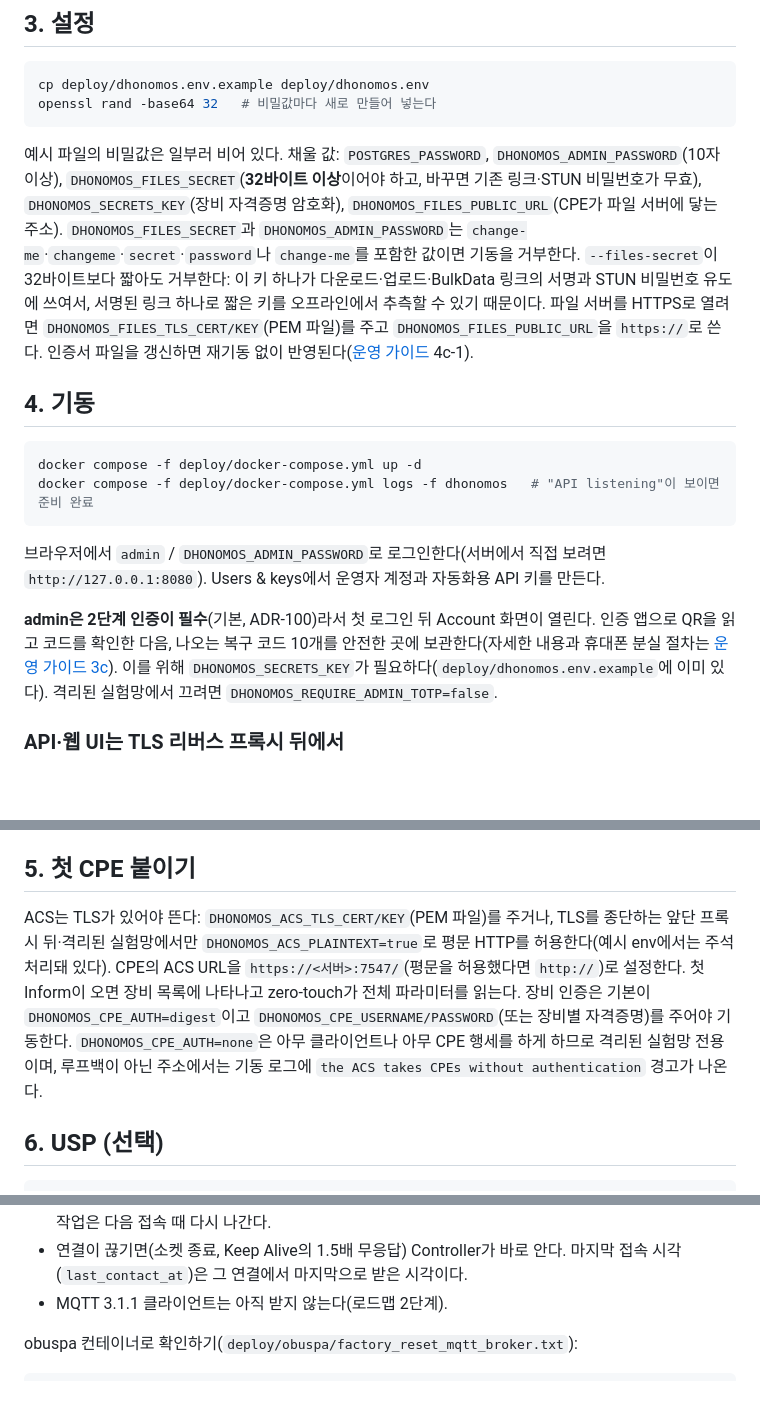
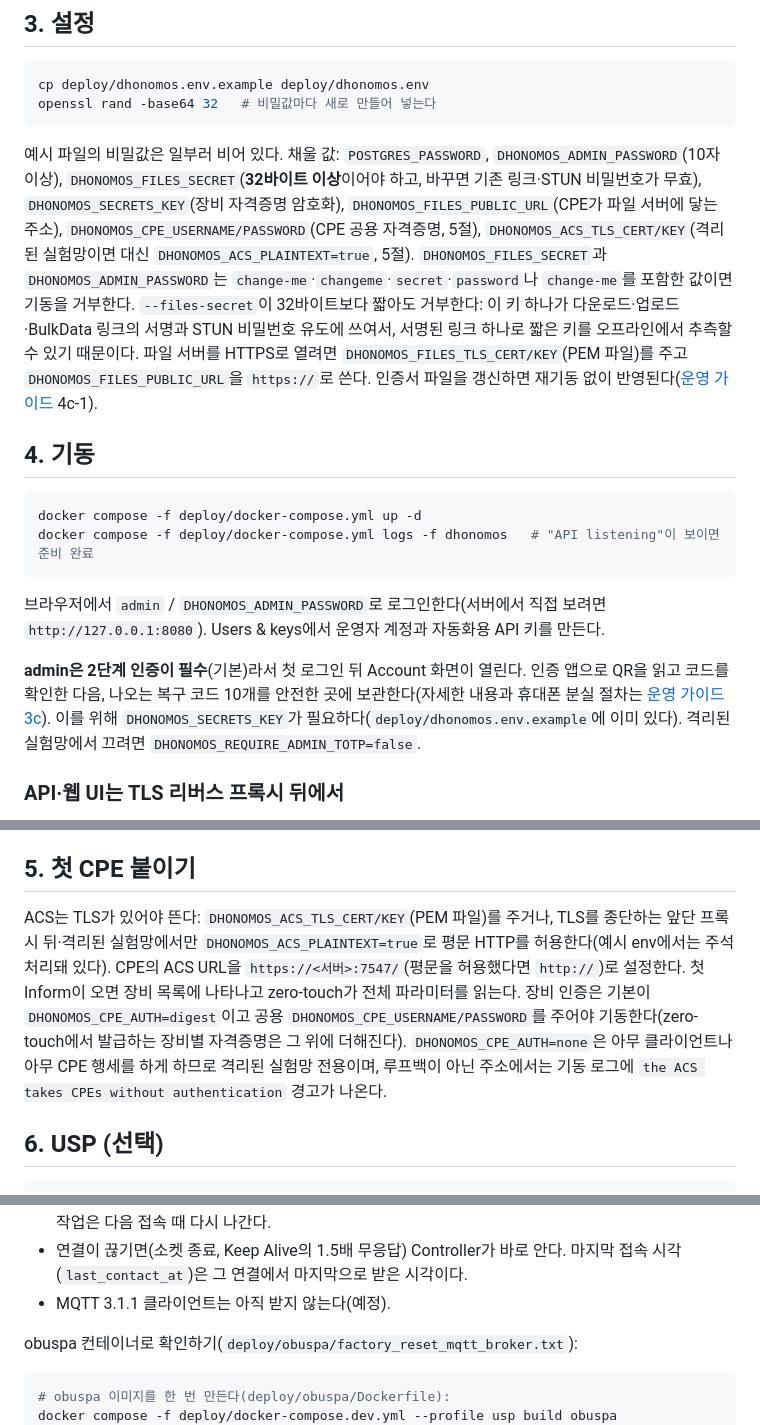
Before and after one commit to pdh0085/dhonomos, a Markdown page: docs/guide/install.md, 3 parts joined by grey strips. GitHub-like rendering; blank space fills up the shorter version.

````diff
--- a/docs/guide/install.md
+++ b/docs/guide/install.md
@@ -24,7 +24,7 @@ docker load < downloads/dhonomos-0.1.0-image.tar.gz
 cp deploy/dhonomos.env.example deploy/dhonomos.env
 openssl rand -base64 32   # 비밀값마다 새로 만들어 넣는다
 ```
-예시 파일의 비밀값은 일부러 비어 있다. 채울 값: `POSTGRES_PASSWORD`, `DHONOMOS_ADMIN_PASSWORD`(10자 이상), `DHONOMOS_FILES_SECRET`(**32바이트 이상**이어야 하고, 바꾸면 기존 링크·STUN 비밀번호가 무효), `DHONOMOS_SECRETS_KEY`(장비 자격증명 암호화), `DHONOMOS_FILES_PUBLIC_URL`(CPE가 파일 서버에 닿는 주소). `DHONOMOS_FILES_SECRET`과 `DHONOMOS_ADMIN_PASSWORD`는 `change-me`·`changeme`·`secret`·`password`나 `change-me`를 포함한 값이면 기동을 거부한다. `--files-secret`이 32바이트보다 짧아도 거부한다: 이 키 하나가 다운로드·업로드·BulkData 링크의 서명과 STUN 비밀번호 유도에 쓰여서, 서명된 링크 하나로 짧은 키를 오프라인에서 추측할 수 있기 때문이다. 파일 서버를 HTTPS로 열려면 `DHONOMOS_FILES_TLS_CERT/KEY`(PEM 파일)를 주고 `DHONOMOS_FILES_PUBLIC_URL`을 `https://`로 쓴다. 인증서 파일을 갱신하면 재기동 없이 반영된다([운영 가이드](operations.md) 4c-1).
+예시 파일의 비밀값은 일부러 비어 있다. 채울 값: `POSTGRES_PASSWORD`, `DHONOMOS_ADMIN_PASSWORD`(10자 이상), `DHONOMOS_FILES_SECRET`(**32바이트 이상**이어야 하고, 바꾸면 기존 링크·STUN 비밀번호가 무효), `DHONOMOS_SECRETS_KEY`(장비 자격증명 암호화), `DHONOMOS_FILES_PUBLIC_URL`(CPE가 파일 서버에 닿는 주소), `DHONOMOS_CPE_USERNAME/PASSWORD`(CPE 공용 자격증명, 5절), `DHONOMOS_ACS_TLS_CERT/KEY`(격리된 실험망이면 대신 `DHONOMOS_ACS_PLAINTEXT=true`, 5절). `DHONOMOS_FILES_SECRET`과 `DHONOMOS_ADMIN_PASSWORD`는 `change-me`·`changeme`·`secret`·`password`나 `change-me`를 포함한 값이면 기동을 거부한다. `--files-secret`이 32바이트보다 짧아도 거부한다: 이 키 하나가 다운로드·업로드·BulkData 링크의 서명과 STUN 비밀번호 유도에 쓰여서, 서명된 링크 하나로 짧은 키를 오프라인에서 추측할 수 있기 때문이다. 파일 서버를 HTTPS로 열려면 `DHONOMOS_FILES_TLS_CERT/KEY`(PEM 파일)를 주고 `DHONOMOS_FILES_PUBLIC_URL`을 `https://`로 쓴다. 인증서 파일을 갱신하면 재기동 없이 반영된다([운영 가이드](operations.md) 4c-1).
 
 ## 4. 기동
 ```bash
@@ -33,7 +33,7 @@ docker compose -f deploy/docker-compose.yml logs -f dhonomos   # "API listening"
 ```
 브라우저에서 `admin` / `DHONOMOS_ADMIN_PASSWORD`로 로그인한다(서버에서 직접 보려면 `http://127.0.0.1:8080`). Users & keys에서 운영자 계정과 자동화용 API 키를 만든다.
 
-**admin은 2단계 인증이 필수**(기본, ADR-100)라서 첫 로그인 뒤 Account 화면이 열린다. 인증 앱으로 QR을 읽고 코드를 확인한 다음, 나오는 복구 코드 10개를 안전한 곳에 보관한다(자세한 내용과 휴대폰 분실 절차는 [운영 가이드 3c](operations.md#3c-2단계-인증totp)). 이를 위해 `DHONOMOS_SECRETS_KEY`가 필요하다(`deploy/dhonomos.env.example`에 이미 있다). 격리된 실험망에서 끄려면 `DHONOMOS_REQUIRE_ADMIN_TOTP=false`.
+**admin은 2단계 인증이 필수**(기본)라서 첫 로그인 뒤 Account 화면이 열린다. 인증 앱으로 QR을 읽고 코드를 확인한 다음, 나오는 복구 코드 10개를 안전한 곳에 보관한다(자세한 내용과 휴대폰 분실 절차는 [운영 가이드 3c](operations.md#3c-2단계-인증totp)). 이를 위해 `DHONOMOS_SECRETS_KEY`가 필요하다(`deploy/dhonomos.env.example`에 이미 있다). 격리된 실험망에서 끄려면 `DHONOMOS_REQUIRE_ADMIN_TOTP=false`.
 
 ### API·웹 UI는 TLS 리버스 프록시 뒤에서
 API와 웹 UI에는 자체 TLS가 없다. 로그인 비밀번호와 세션 쿠키가 평문으로 다니지 않게, compose는 8080을 호스트의 `127.0.0.1`에만 게시한다. 다른 곳에서 쓰려면 같은 호스트(또는 신뢰하는 내부망)의 TLS 종단 리버스 프록시(nginx, Caddy, HAProxy 등)를 앞에 두고, `deploy/dhonomos.env`에 `DHONOMOS_SECURE_COOKIES=true`를 준다(세션 쿠키에 `Secure`). 예(Caddy; 인증서는 자동 발급):
@@ -45,7 +45,7 @@ dhonomos.example.net {
 인터넷에 여는 구성(신뢰 프록시 주소, 공개 주소, 2단계 필수 역할, 세션 제한, Apache 예)은 [운영 가이드 2b](operations.md#2b-관리-ui를-인터넷에-열기1단계)에 있다. 루프백이 아닌 주소에서 API를 열었는데 `DHONOMOS_SECURE_COOKIES`가 꺼져 있으면 기동 로그에 `the API listens on a network address without --secure-cookies` 경고가 나온다(컨테이너 안에서는 `[::]:8080`이라 compose에서는 이 경고가 보이면 `DHONOMOS_SECURE_COOKIES=true`를 준다는 뜻이다).
 
 ## 5. 첫 CPE 붙이기
-ACS는 TLS가 있어야 뜬다: `DHONOMOS_ACS_TLS_CERT/KEY`(PEM 파일)를 주거나, TLS를 종단하는 앞단 프록시 뒤·격리된 실험망에서만 `DHONOMOS_ACS_PLAINTEXT=true`로 평문 HTTP를 허용한다(예시 env에서는 주석 처리돼 있다). CPE의 ACS URL을 `https://<서버>:7547/`(평문을 허용했다면 `http://`)로 설정한다. 첫 Inform이 오면 장비 목록에 나타나고 zero-touch가 전체 파라미터를 읽는다. 장비 인증은 기본이 `DHONOMOS_CPE_AUTH=digest`이고 `DHONOMOS_CPE_USERNAME/PASSWORD`(또는 장비별 자격증명)를 주어야 기동한다. `DHONOMOS_CPE_AUTH=none`은 아무 클라이언트나 아무 CPE 행세를 하게 하므로 격리된 실험망 전용이며, 루프백이 아닌 주소에서는 기동 로그에 `the ACS takes CPEs without authentication` 경고가 나온다.
+ACS는 TLS가 있어야 뜬다: `DHONOMOS_ACS_TLS_CERT/KEY`(PEM 파일)를 주거나, TLS를 종단하는 앞단 프록시 뒤·격리된 실험망에서만 `DHONOMOS_ACS_PLAINTEXT=true`로 평문 HTTP를 허용한다(예시 env에서는 주석 처리돼 있다). CPE의 ACS URL을 `https://<서버>:7547/`(평문을 허용했다면 `http://`)로 설정한다. 첫 Inform이 오면 장비 목록에 나타나고 zero-touch가 전체 파라미터를 읽는다. 장비 인증은 기본이 `DHONOMOS_CPE_AUTH=digest`이고 공용 `DHONOMOS_CPE_USERNAME/PASSWORD`를 주어야 기동한다(zero-touch에서 발급하는 장비별 자격증명은 그 위에 더해진다). `DHONOMOS_CPE_AUTH=none`은 아무 클라이언트나 아무 CPE 행세를 하게 하므로 격리된 실험망 전용이며, 루프백이 아닌 주소에서는 기동 로그에 `the ACS takes CPEs without authentication` 경고가 나온다.
 
 ## 6. USP (선택)
 ```bash
@@ -98,10 +98,12 @@ Agent 쪽 설정: Transport MQTT, 호스트·포트, 위 Username/Password, Cont
 - Agent의 EndpointID는 TLS 클라이언트 인증서의 SAN → CONNECT의 `usp-endpoint-id` 사용자 속성(TR-369 MQTT 5.0 Agent는 항상 보낸다) → 첫 Record의 `from_id` 순으로 정한다. 공용 계정에서는 `usp-endpoint-id`가 인증되지 않은 주장이므로, 운영에서는 장비 인증서(wss와 같은 USP CA)를 쓴다. 같은 EndpointID의 새 연결은 예전 연결을 DISCONNECT 0x8E로 끊는다 — 같은 EID를 가진 두 장비는 서로를 계속 끊는다.
 - Agent는 Controller 토픽(또는 `<Controller 토픽>/<EndpointID>`)에만 쓸 수 있다. 와일드카드·공유 구독, QoS 2, retained 메시지는 거절한다. 메시지는 저장하지 않는다: 접속하지 않은 Agent에게 보내려던 작업은 다음 접속 때 다시 나간다.
 - 연결이 끊기면(소켓 종료, Keep Alive의 1.5배 무응답) Controller가 바로 안다. 마지막 접속 시각(`last_contact_at`)은 그 연결에서 마지막으로 받은 시각이다.
-- MQTT 3.1.1 클라이언트는 아직 받지 않는다(로드맵 2단계).
+- MQTT 3.1.1 클라이언트는 아직 받지 않는다(예정).
 
 obuspa 컨테이너로 확인하기(`deploy/obuspa/factory_reset_mqtt_broker.txt`):
 ```bash
+# obuspa 이미지를 한 번 만든다(deploy/obuspa/Dockerfile):
+docker compose -f deploy/docker-compose.dev.yml --profile usp build obuspa
 # 공용 비밀번호가 든 파일은 다른 사용자가 읽지 못하게 만든다(기본 umask로 /tmp에 쓰지 않는다).
 d=$(mktemp -d)   # 0700
 sed 's/"PASSWORD"/"<공용 비밀번호>"/' deploy/obuspa/factory_reset_mqtt_broker.txt \
````
Also changed, not shown: other parts of docs/guide/install.md (+2 -2 lines), README.md (+27 -8 lines), docs/guide/install.en.md (added, +358 -0 lines), docs/images/device.png (added), docs/images/devices.png (added), docs/images/overview.png (added).
